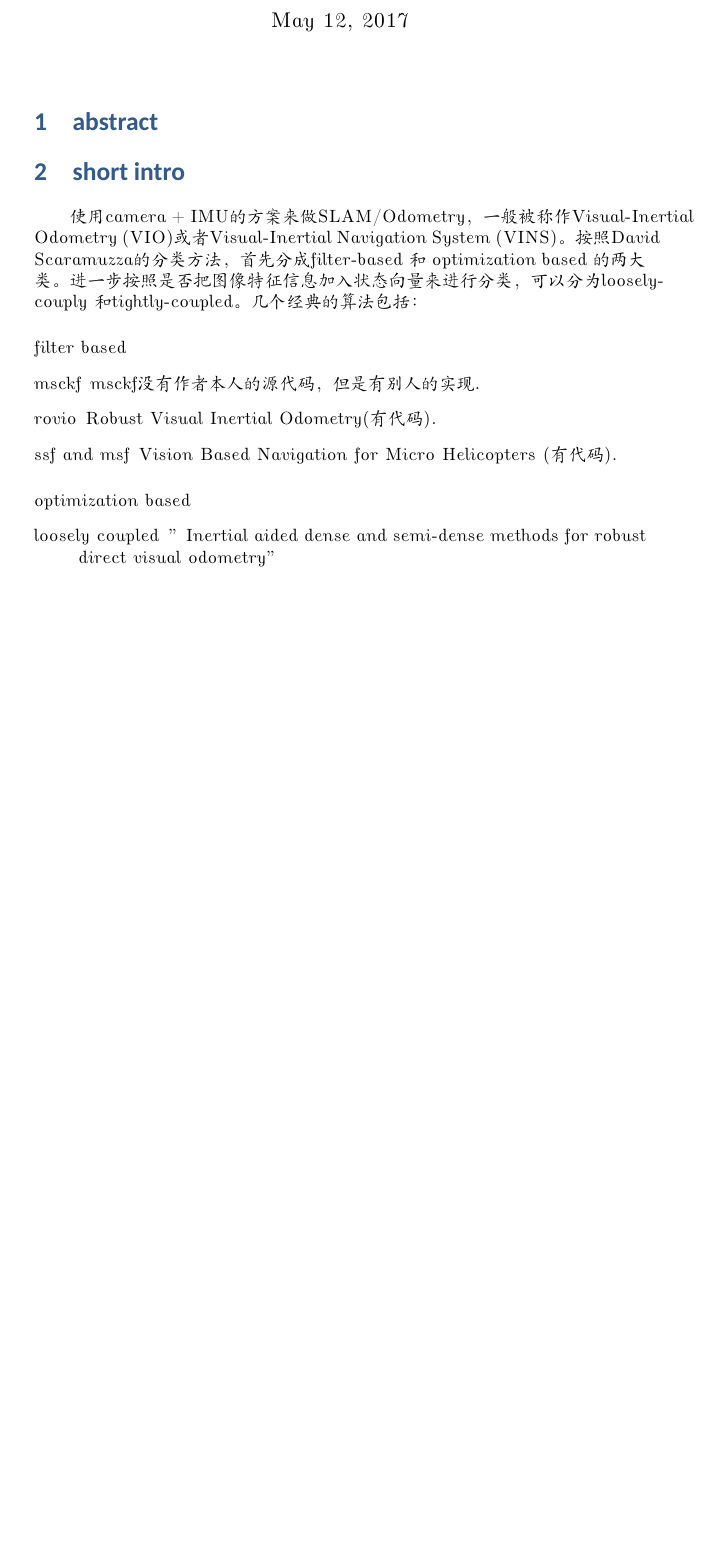
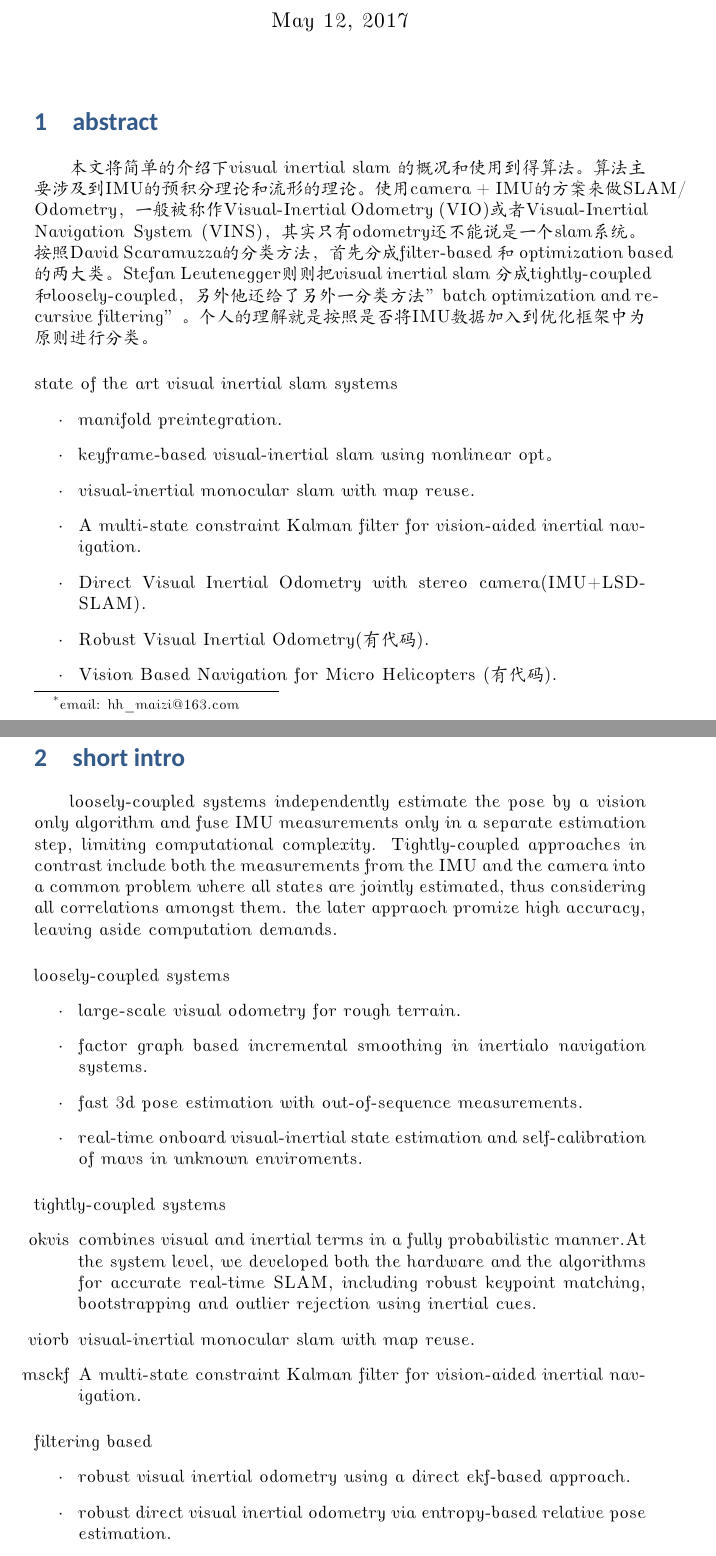
Before and after one commit to hhmaizi/algorithm-docs, a LaTeX document (vio-slam-report/vio-slam.tex): part of page 1 of 6 before the commit and two parts of pages 1 and 2 of 9 after it, the two joined at a grey line, cut so that both start at the same text, the shorter picture padded with empty space. Compiled offline with XeLaTeX; a missing font is replaced by an installed copy or a similar font.

Commit message:
okvis and viorbslam short intro added.

```diff
--- a/vio-slam-report/vio-slam.tex
+++ b/vio-slam-report/vio-slam.tex
@@ -87,6 +87,17 @@
 %% 摘要
 %%%%%%%%%%%%%%%%%%%%%%%%%%%%%%%%%%%%%%%%%%%%%%%%%%%%%%%%%%%%%%%%%%%%%%%%%%%%
 \section{abstract}
+本文将简单的介绍下visual inertial slam 的概况和使用到得算法。算法主要涉及到IMU的预积分理论和流形的理论。使用camera + IMU的方案来做SLAM/Odometry，一般被称作Visual-Inertial Odometry (VIO)或者Visual-Inertial Navigation System (VINS)，其实只有odometry还不能说是一个slam系统。按照David Scaramuzza的分类方法，首先分成filter-based 和 optimization based 的两大类。Stefan Leutenegger则则把visual inertial slam 分成tightly-coupled 和loosely-coupled，另外他还给了另外一分类方法"batch optimization and recursive filtering"。个人的理解就是按照是否将IMU数据加入到优化框架中为原则进行分类。
+\paragraph{state of the art visual inertial slam systems}
+\begin{itemize}
+	\item manifold preintegration.%(含代码实现)	svo for front end https://github.com/uzh-rpg/rpg_svo
+	\item keyframe-based visual-inertial slam using nonlinear opt。%(每次状态更新需要对IMU重新积分)
+	\item visual-inertial monocular slam with map reuse.%(无代码，基于预积分理论实现)
+	\item A multi-state constraint Kalman filter for vision-aided inertial navigation.%(有其他人的代码实现)大神Mourikis
+	\item Direct Visual Inertial Odometry with stereo camera(IMU+LSD-SLAM).%大神Jakob Engel(LSD-SLAM的作者，目前在Oculus Research，还有一个direct sparse odometry项目已开源)
+	\item Robust Visual Inertial Odometry(有代码).
+	\item Vision Based Navigation for Micro Helicopters (有代码).
+\end{itemize}
 
 
 %%%%%%%%%%%%%%%%%%%%%%%%%%%%%%%%%%%%%%%%%%%%%%%%%%%%%%%%%%%%%%%%%%%%%%%%%%%%
@@ -98,15 +109,31 @@
 %%%%%%%%%%%%%%%%%%%%%%%%%%%%%%%%%%%%%%%%%%%%%%%%%%%%%%%%%%%%%%%%%%%%%%%%%%%%
 
 \section{short intro}
-使用camera + IMU的方案来做SLAM/Odometry，一般被称作Visual-Inertial Odometry (VIO)或者Visual-Inertial Navigation System (VINS)。按照David Scaramuzza的分类方法，首先分成filter-based 和 optimization based 的两大类。进一步按照是否把图像特征信息加入状态向量来进行分类，可以分为loosely-couply 和tightly-coupled。几个经典的算法包括：
-\paragraph{filter based}
-\begin{description}
-	\item[msckf] msckf没有作者本人的源代码，但是有别人的实现.
-	\item[rovio] Robust Visual Inertial Odometry(有代码).
-	\item[ssf and msf] Vision Based Navigation for Micro Helicopters (有代码).
-\end{description}
+
+loosely-coupled systems independently estimate the pose by a vision only algorithm and fuse IMU measurements only in a separate estimation step, limiting computational complexity. Tightly-coupled approaches
+in contrast include both the measurements from the IMU and the camera into a common problem where all states are jointly estimated, thus considering all correlations amongst them. the later appraoch promize high accuracy, leaving aside computation demands.
+\paragraph{loosely-coupled systems}
+\begin{itemize}
+	\item large-scale visual odometry for rough terrain.
+	\item factor graph based incremental smoothing in inertialo navigation systems.
+	\item fast 3d pose estimation with out-of-sequence measurements.
+	\item real-time onboard visual-inertial state estimation and self-calibration of mavs in unknown enviroments.
+\end{itemize}
+\paragraph{tightly-coupled systems}
+\begin{itemize}
+	\item[okvis] combines visual and inertial terms in a fully probabilistic manner.At the system level, we developed both the hardware and
+	the algorithms for accurate real-time SLAM, including robust keypoint matching, bootstrapping and outlier rejection using
+	inertial cues.
+	\item[viorb] visual-inertial monocular slam with map reuse.%(无代码，基于预积分理论实现)
+	\item[msckf] A multi-state constraint Kalman filter for vision-aided inertial navigation.%(有其他人的代码实现)大神Mourikis
+\end{itemize}
+
+\paragraph{filtering based}
+\begin{itemize}
+	\item robust visual inertial odometry using a direct ekf-based approach.
+	\item robust direct visual inertial odometry via entropy-based relative pose estimation.
+	\item high-precision consistent ekf-based visual-inertial odometry.
+	\item semi-direct ekf-based monocular visual-inertial odometry.
+\end{itemize}
 
 \paragraph{optimization based}
-\begin{description}
-	\item[loosely coupled] "Inertial aided dense and semi-dense methods for robust direct visual odometry"
-	\item[tightly coupled okvis] "OKVIS: Open Keyframe-based Visual-Inertial SLAM."
```
Also changed, not shown: vio-slam-report/images/GN.png (deleted), vio-slam-report/images/okvis-marginalization-initial.png (added), vio-slam-report/images/okvis-marginalization-keyframe.png (added), vio-slam-report/images/okvis-marginalization-nonkeyframe.png (added), vio-slam-report/images/okvis-marginalization.jpg (added), vio-slam-report/images/okvis-marginalization01.jpg (added), vio-slam-report/images/okvis-vislam-state-graph.jpg (added), vio-slam-report/images/vi-orb optimization graph.jpg (deleted), vio-slam-report/images/vi-orb-optimization.jpg (added), vio-slam-report/vio-slam.pdf (added), vio-slam-report/vio-slam.tex (120 more changed lines), 4 other files.
